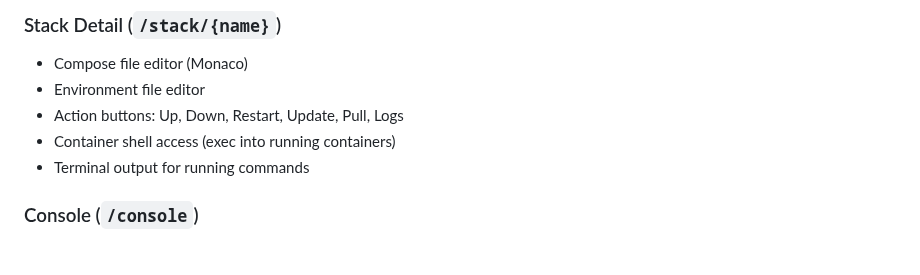
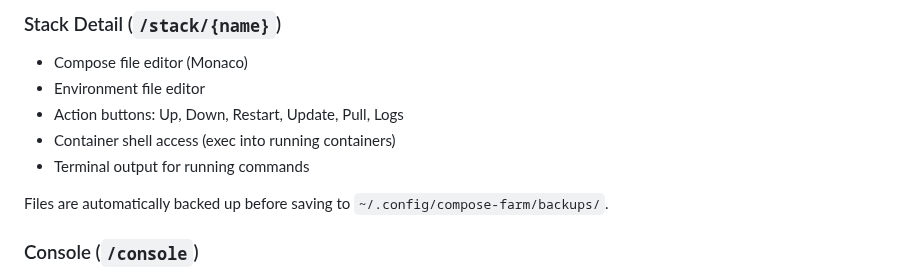
Before and after one commit to basnijholt/compose-farm, a Markdown page: docs/web-ui.md, the part around the change. Drawn GitHub-style; blank space fills up the shorter version.

Commit message:
docs(web): document automatic backup location

```diff
--- a/docs/web-ui.md
+++ b/docs/web-ui.md
@@ -62,6 +62,8 @@ Press `Ctrl+K` (or `Cmd+K` on macOS) to open the command palette. Use fuzzy sear
 - Action buttons: Up, Down, Restart, Update, Pull, Logs
 - Container shell access (exec into running containers)
 - Terminal output for running commands
+
+Files are automatically backed up before saving to `~/.config/compose-farm/backups/`.
 
 ### Console (`/console`)
 
```
